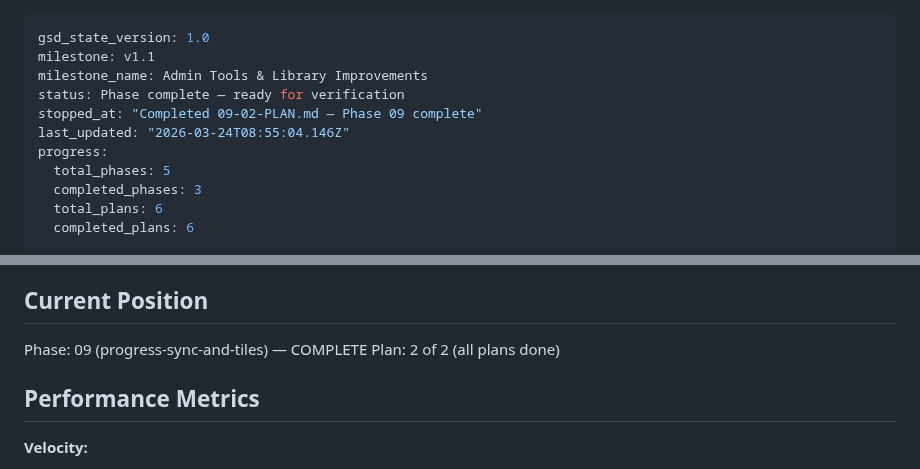
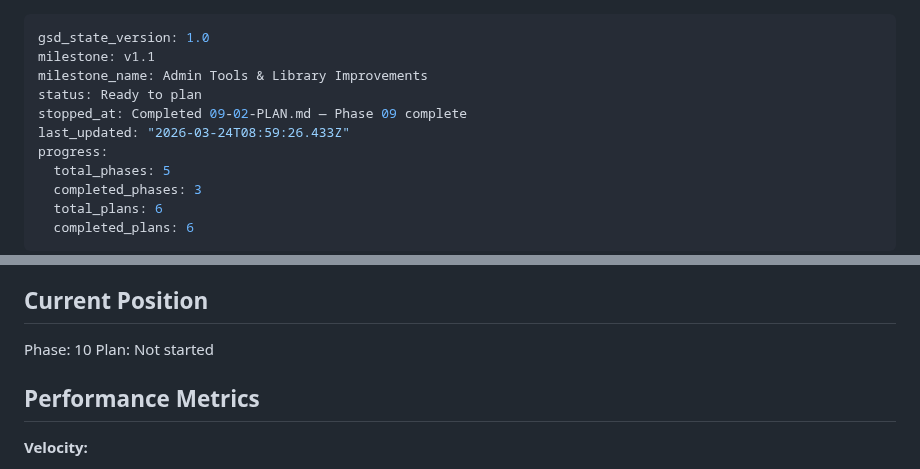
Before and after one commit to cokeeffekt/spine, a Markdown page: .planning/STATE.md, 2 parts joined by grey strips. Drawn GitHub-style.

Commit message:
docs(phase-09): complete phase execution

```diff
--- a/.planning/STATE.md
+++ b/.planning/STATE.md
@@ -2,9 +2,9 @@
 gsd_state_version: 1.0
 milestone: v1.1
 milestone_name: Admin Tools & Library Improvements
-status: Phase complete — ready for verification
-stopped_at: "Completed 09-02-PLAN.md — Phase 09 complete"
-last_updated: "2026-03-24T08:55:04.146Z"
+status: Ready to plan
+stopped_at: Completed 09-02-PLAN.md — Phase 09 complete
+last_updated: "2026-03-24T08:59:26.433Z"
 progress:
   total_phases: 5
   completed_phases: 3
@@ -23,8 +23,8 @@ See: .planning/PROJECT.md (updated 2026-03-23)
 
 ## Current Position
 
-Phase: 09 (progress-sync-and-tiles) — COMPLETE
-Plan: 2 of 2 (all plans done)
+Phase: 10
+Plan: Not started
 
 ## Performance Metrics
 
```
Also changed, not shown: 1 other file.
